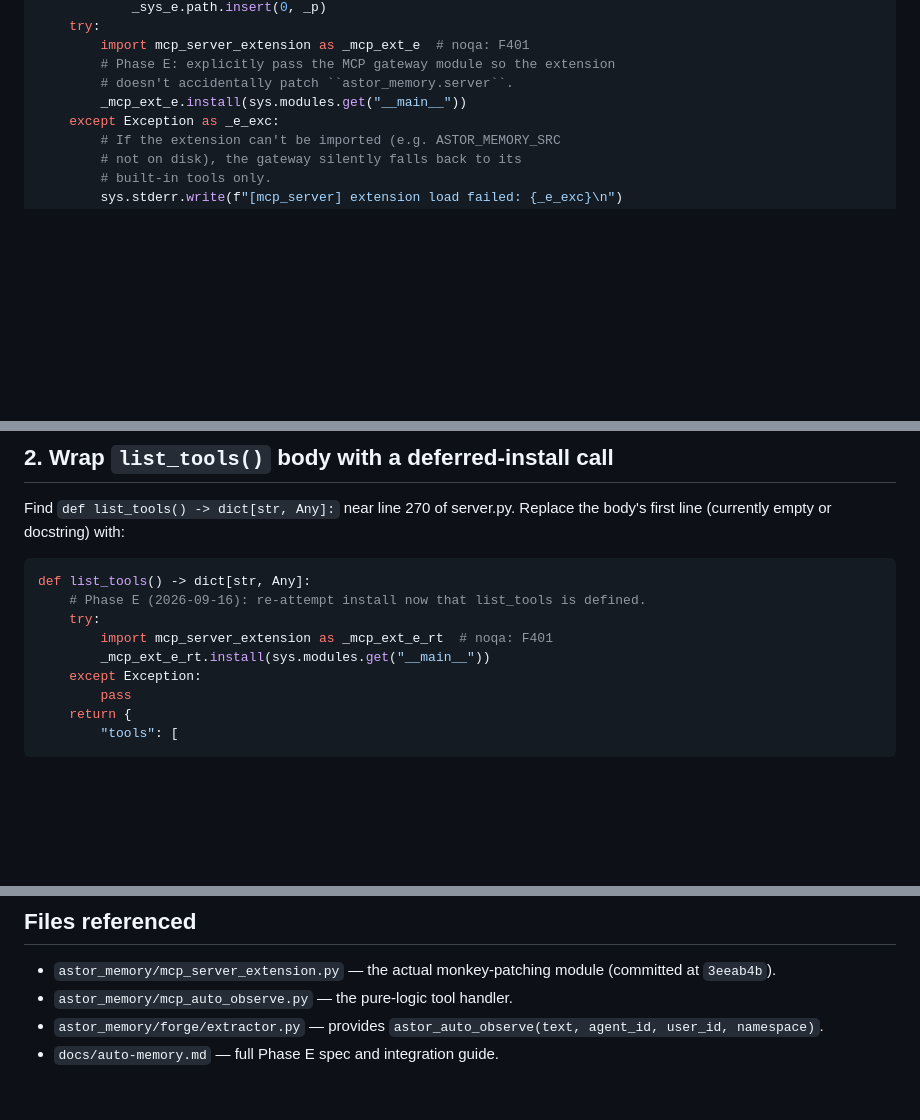
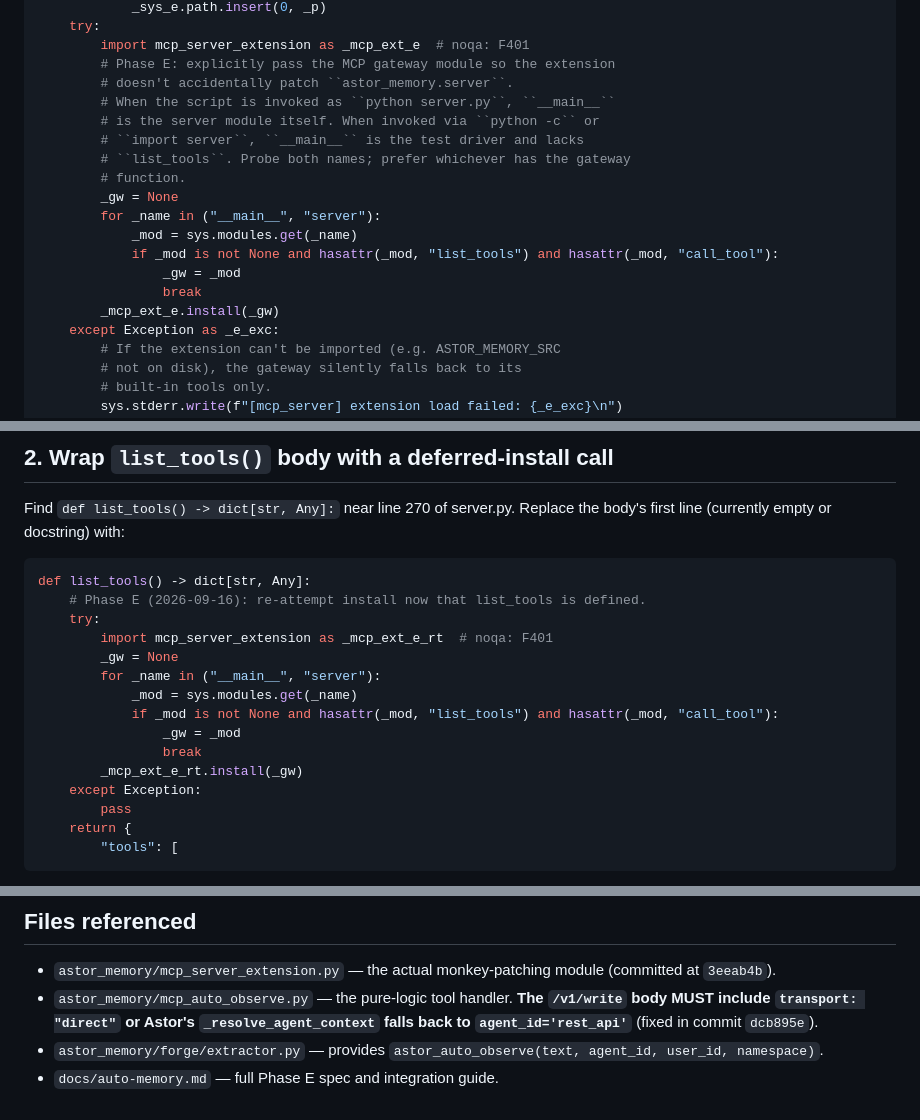
Before and after one commit to aoiete/Astor-Memory, a Markdown page: docs/phase-e-mcp-server-patch.md, 3 parts joined by grey strips. Rendered like a GitHub page; blank space fills up the shorter version.

Commit message:
docs(patch): sync dual-probe import block + transport fix annotation
Phase E MCP server.py patch doc was lagging behind three later fixes:

1. Dual  /  probe in the import block —
   original code passed sys.modules.get('__main__') which
   resolves to the test driver (not the server) when invoked
   via python -c or import server. Probe both names and
   prefer the one with list_tools + call_tool.
2. Same dual-probe in the deferred list_tools() install.
3. Transport field must be 'direct' in the body built by
   astor_auto_observe_call (added in commit 2b04d01);
   without it Astor falls back to agent_id='rest_api'.

Verified live: event_id 5803 in public.db has
agent_id='evox', source='astor_memory_mcp'.

Co-Authored-By: aoiete <aoiete@gmail.com>

```diff
--- a/docs/phase-e-mcp-server-patch.md
+++ b/docs/phase-e-mcp-server-patch.md
@@ -42,7 +42,18 @@ if _sys_path_e:
         import mcp_server_extension as _mcp_ext_e  # noqa: F401
         # Phase E: explicitly pass the MCP gateway module so the extension
         # doesn't accidentally patch ``astor_memory.server``.
-        _mcp_ext_e.install(sys.modules.get("__main__"))
+        # When the script is invoked as ``python server.py``, ``__main__``
+        # is the server module itself. When invoked via ``python -c`` or
+        # ``import server``, ``__main__`` is the test driver and lacks
+        # ``list_tools``. Probe both names; prefer whichever has the gateway
+        # function.
+        _gw = None
+        for _name in ("__main__", "server"):
+            _mod = sys.modules.get(_name)
+            if _mod is not None and hasattr(_mod, "list_tools") and hasattr(_mod, "call_tool"):
+                _gw = _mod
+                break
+        _mcp_ext_e.install(_gw)
     except Exception as _e_exc:
         # If the extension can't be imported (e.g. ASTOR_MEMORY_SRC
         # not on disk), the gateway silently falls back to its
@@ -70,7 +81,13 @@ def list_tools() -> dict[str, Any]:
     # Phase E (2026-09-16): re-attempt install now that list_tools is defined.
     try:
         import mcp_server_extension as _mcp_ext_e_rt  # noqa: F401
-        _mcp_ext_e_rt.install(sys.modules.get("__main__"))
+        _gw = None
+        for _name in ("__main__", "server"):
+            _mod = sys.modules.get(_name)
+            if _mod is not None and hasattr(_mod, "list_tools") and hasattr(_mod, "call_tool"):
+                _gw = _mod
+                break
+        _mcp_ext_e_rt.install(_gw)
     except Exception:
         pass
     return {
@@ -132,7 +149,10 @@ hooks: distinct `agent_id="evox"` and `agent_id="astor_memory_adapter"`
 
 - `astor_memory/mcp_server_extension.py` — the actual monkey-patching
   module (committed at `3eeab4b`).
-- `astor_memory/mcp_auto_observe.py` — the pure-logic tool handler.
+- `astor_memory/mcp_auto_observe.py` — the pure-logic tool handler. **The
+  `/v1/write` body MUST include `transport: "direct"` or Astor's
+  `_resolve_agent_context` falls back to `agent_id='rest_api'`** (fixed
+  in commit `dcb895e`).
 - `astor_memory/forge/extractor.py` — provides
   `astor_auto_observe(text, agent_id, user_id, namespace)`.
 - `docs/auto-memory.md` — full Phase E spec and integration guide.
```
